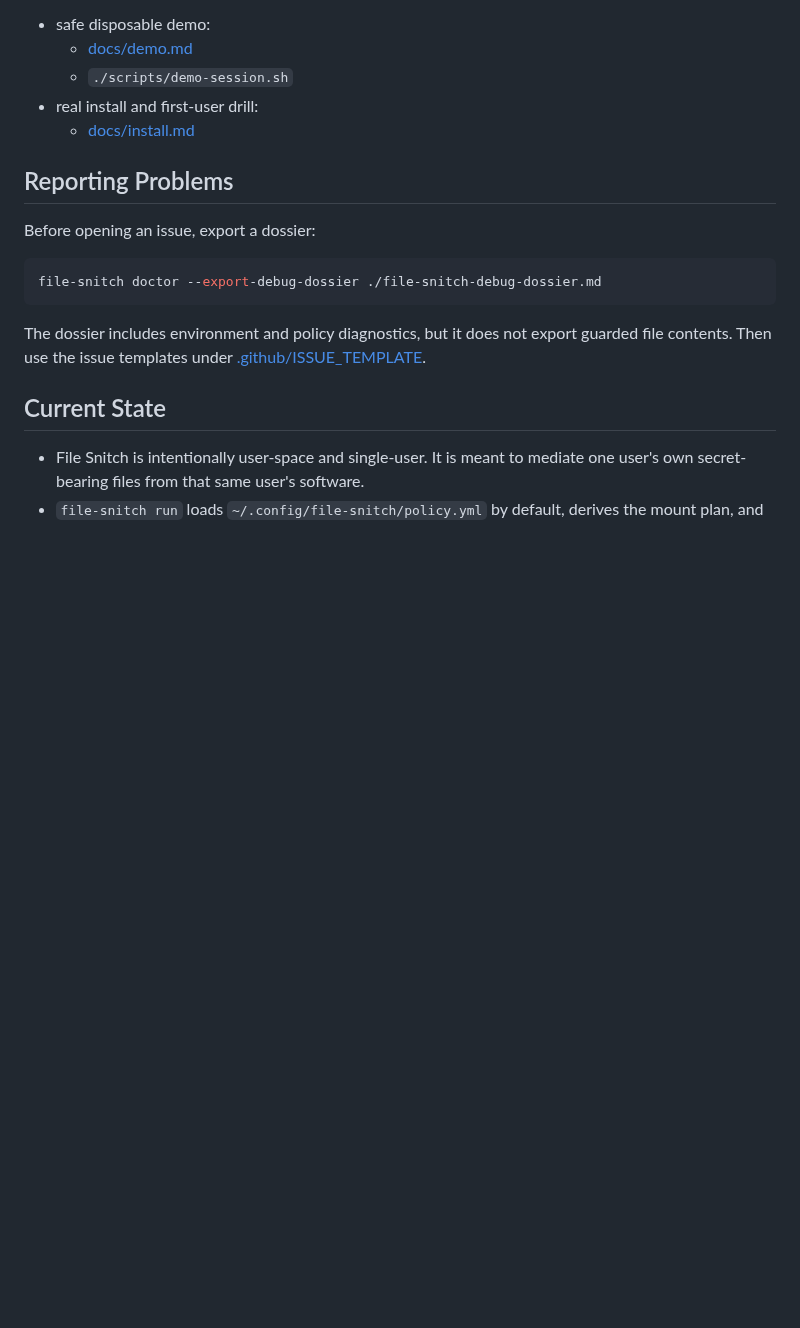
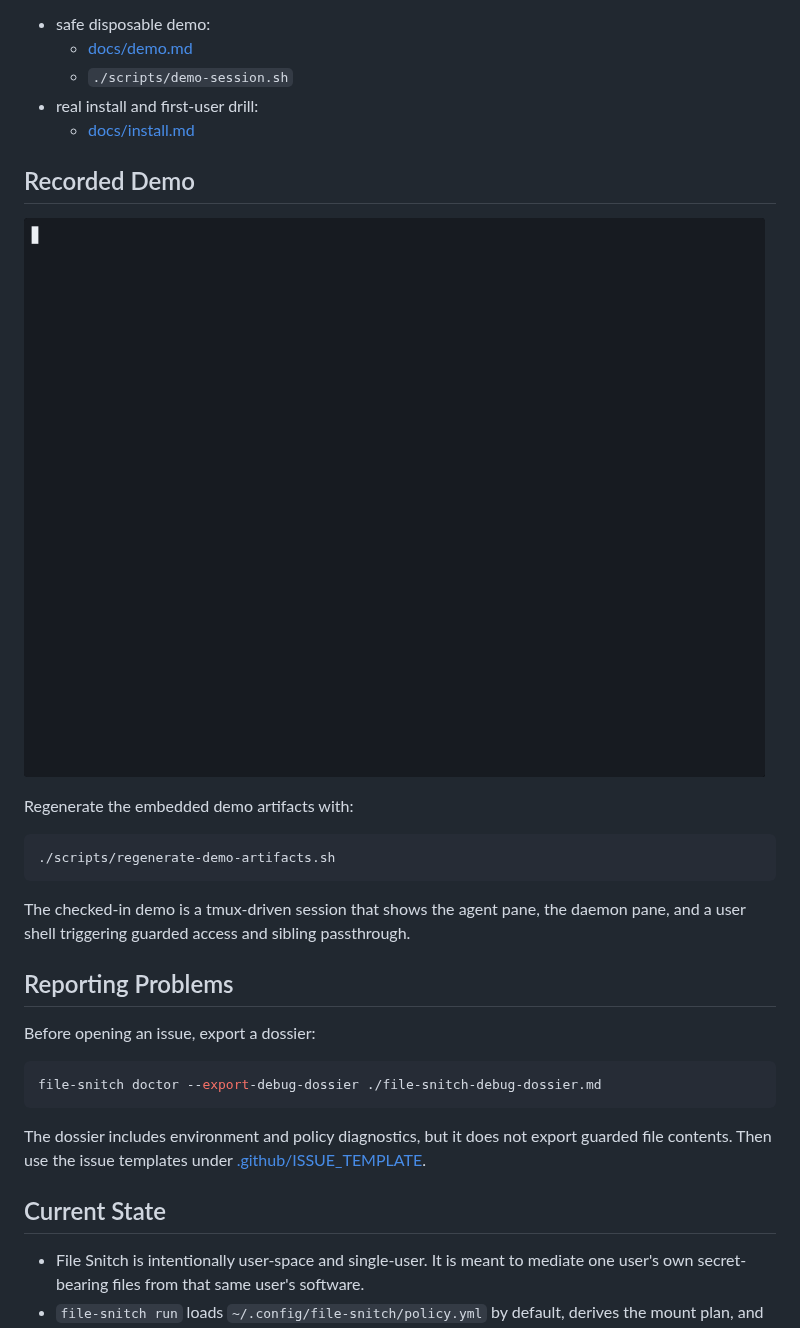
Before and after one commit to pkoch/file-snitch, a Markdown page: README.md, the part around the change. GitHub-like rendering; pictures changed too: docs/assets/demo.gif (added); blank space fills up the shorter version.

````diff
--- a/README.md
+++ b/README.md
@@ -44,6 +44,20 @@ Then choose one of these:
   - `./scripts/demo-session.sh`
 - real install and first-user drill:
   - [docs/install.md](./docs/install.md)
+
+## Recorded Demo
+
+[![Recorded File Snitch demo](./docs/assets/demo.gif)](./docs/demo.md)
+
+Regenerate the embedded demo artifacts with:
+
+```bash
+./scripts/regenerate-demo-artifacts.sh
+```
+
+The checked-in demo is a tmux-driven session that shows the agent pane, the
+daemon pane, and a user shell triggering guarded access and sibling
+passthrough.
 
 ## Reporting Problems
 
````
Also changed, not shown: docs/demo.md (+22 -1 lines), 3 other files.
